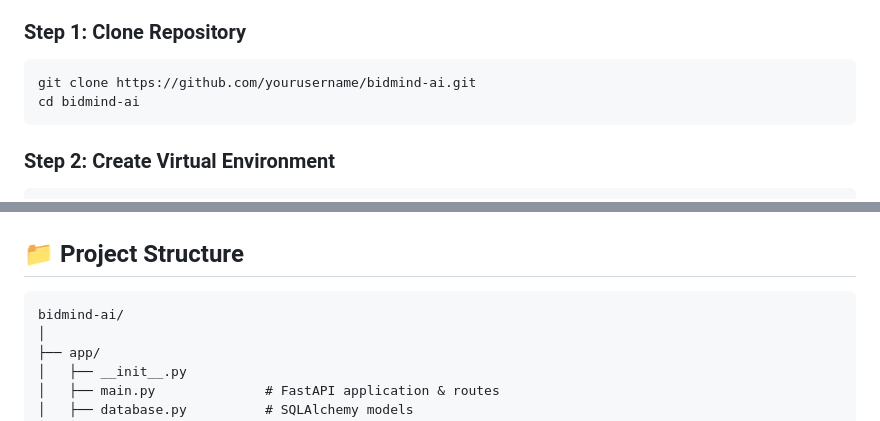
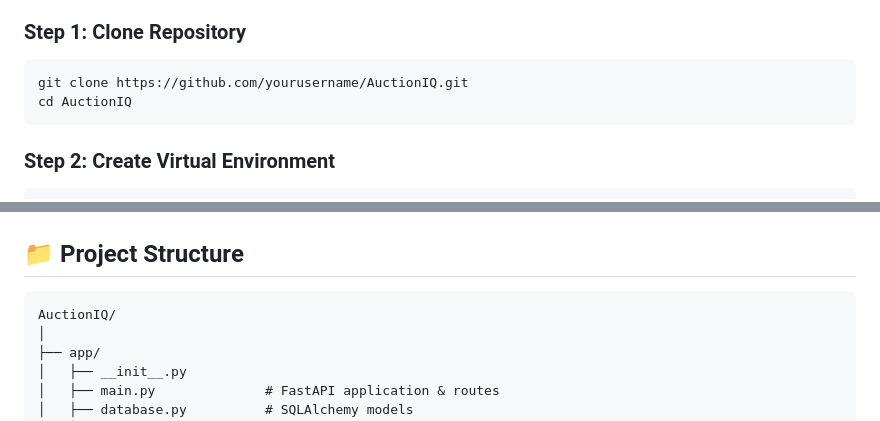
Before and after one commit to subash890/AuctionIQ, a Markdown page: README.md, 2 parts joined by grey strips. GitHub-like rendering.

Commit message:
Update README repository references

````diff
--- a/README.md
+++ b/README.md
@@ -99,8 +99,8 @@ AuctionIQ transforms traditional auctions into an intelligent, real-time bidding
 
 ### Step 1: Clone Repository
 ```bash
-git clone https://github.com/yourusername/bidmind-ai.git
-cd bidmind-ai
+git clone https://github.com/yourusername/AuctionIQ.git
+cd AuctionIQ
 ```
 
 ### Step 2: Create Virtual Environment
@@ -193,7 +193,7 @@ http://localhost:8000
 ## 📁 Project Structure
 
 ```
-bidmind-ai/
+AuctionIQ/
 │
 ├── app/
 │   ├── __init__.py
````
